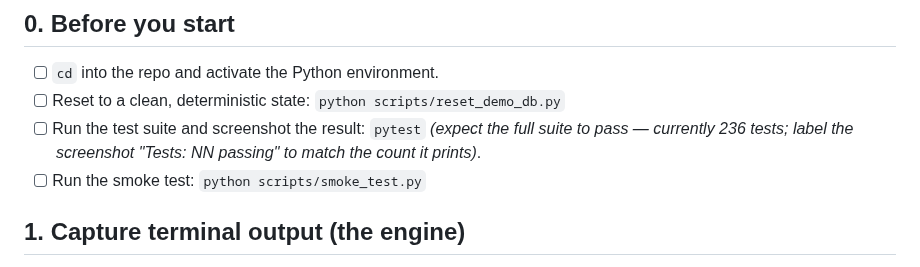
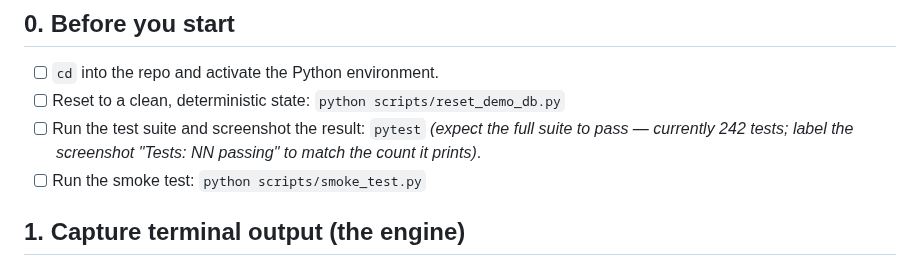
Before and after one commit to Leo-Y-Zhang/ClimateMesh, a Markdown page: docs/evidence_checklist.md, the part around the change. Rendered like a GitHub page.

```diff
--- a/docs/evidence_checklist.md
+++ b/docs/evidence_checklist.md
@@ -16,7 +16,7 @@ connected.
 - [ ] `cd` into the repo and activate the Python environment.
 - [ ] Reset to a clean, deterministic state: `python scripts/reset_demo_db.py`
 - [ ] Run the test suite and screenshot the result: `pytest`
-      *(expect the full suite to pass — currently 236 tests; label the screenshot
+      *(expect the full suite to pass — currently 242 tests; label the screenshot
       "Tests: NN passing" to match the count it prints)*.
 - [ ] Run the smoke test: `python scripts/smoke_test.py`
 
```
Also changed, not shown: README.md (+3 -3 lines), docs/screenshots/terminal-judge_validate.png, docs/screenshots/terminal-pytest.png, 1 other file.
